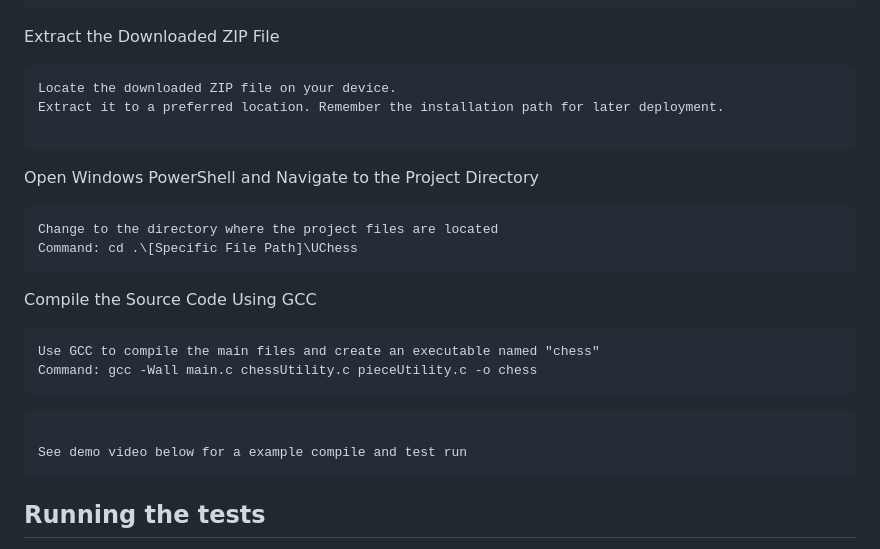
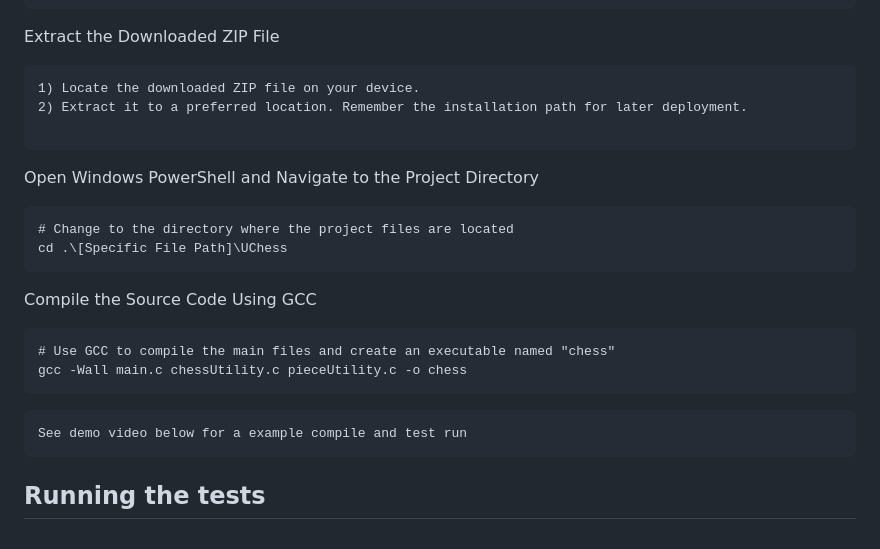
Before and after one commit to Ekinsley02/Chess-CS386, a Markdown page: README.md, the part around the change. GitHub-like rendering.

````diff
--- a/README.md
+++ b/README.md
@@ -38,23 +38,22 @@ Download Zip file from {https://github.com/Ekinsley02/Chess-CS386}
 
 Extract the Downloaded ZIP File
 ```
-Locate the downloaded ZIP file on your device.
-Extract it to a preferred location. Remember the installation path for later deployment.
+1) Locate the downloaded ZIP file on your device.
+2) Extract it to a preferred location. Remember the installation path for later deployment.
 
 ```
 Open Windows PowerShell and Navigate to the Project Directory
 ```
-Change to the directory where the project files are located
-Command: cd .\[Specific File Path]\UChess
+# Change to the directory where the project files are located
+cd .\[Specific File Path]\UChess
 ```
 
 Compile the Source Code Using GCC
 ```
-Use GCC to compile the main files and create an executable named "chess"
-Command: gcc -Wall main.c chessUtility.c pieceUtility.c -o chess
+# Use GCC to compile the main files and create an executable named "chess"
+gcc -Wall main.c chessUtility.c pieceUtility.c -o chess
 ```
 ```
-
 See demo video below for a example compile and test run
 ```
 
````
